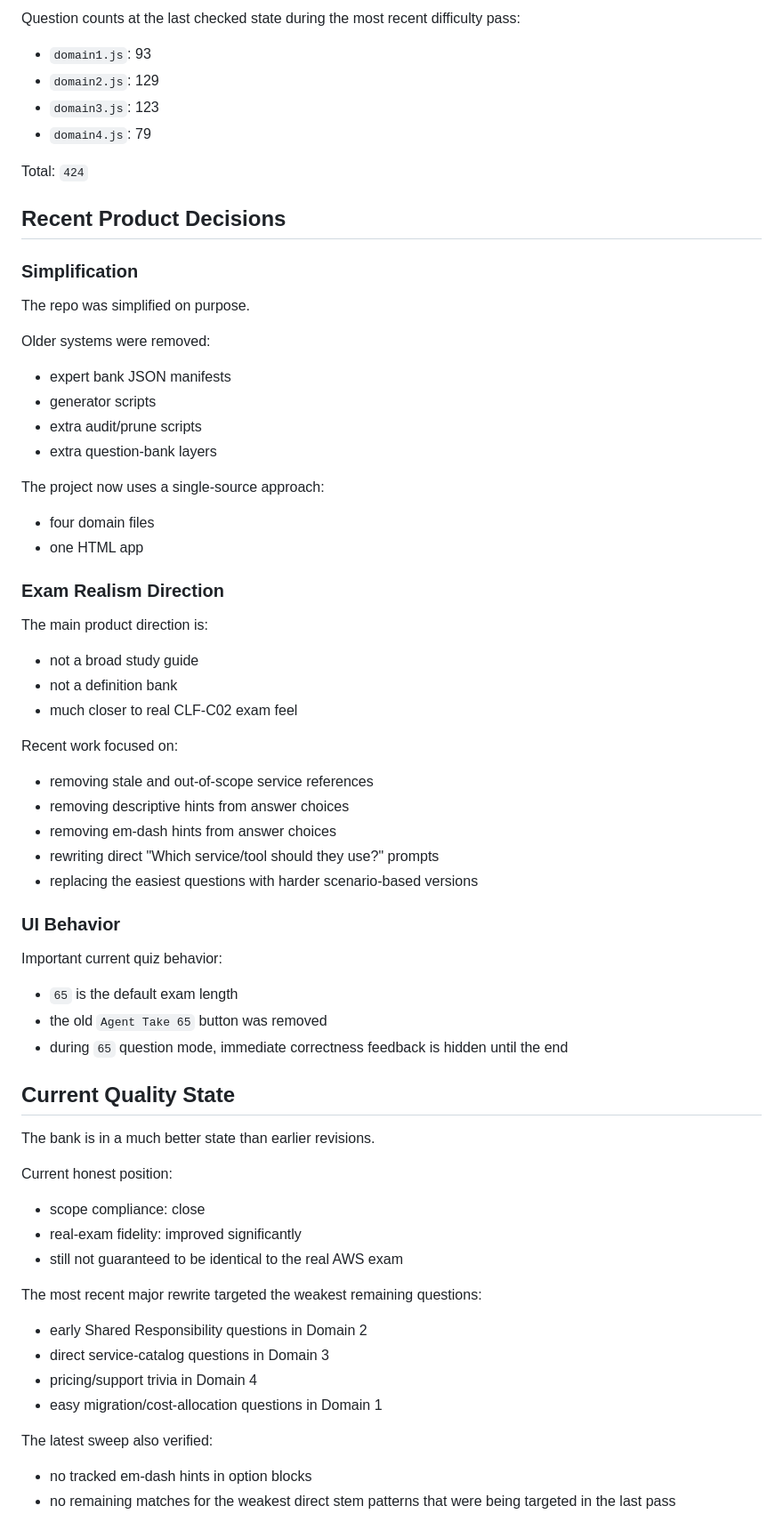
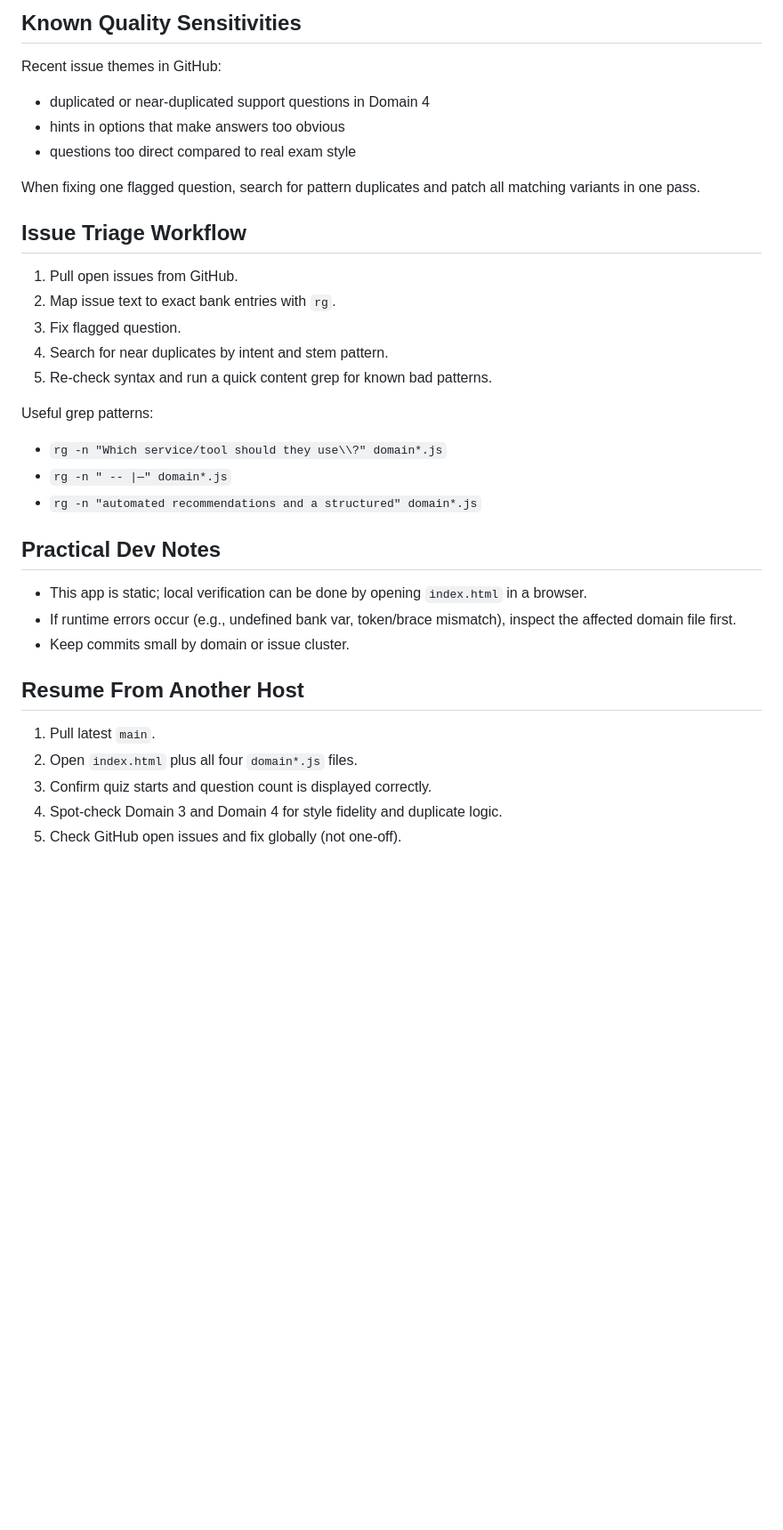
Before and after one commit to Empyrz901/aws_pract_quiz, a Markdown page: CONTEXT_HANDOFF.md, the part around one of its changes. Shown at 89% size. GitHub-like rendering; blank space fills up the shorter version.

```diff
--- a/CONTEXT_HANDOFF.md
+++ b/CONTEXT_HANDOFF.md
@@ -38,74 +71,33 @@ The live question bank is entirely contained in the four domain files.
 
-Question counts at the last checked state during the most recent difficulty pass:
+## Known Quality Sensitivities
+Recent issue themes in GitHub:
+- duplicated or near-duplicated support questions in Domain 4
+- hints in options that make answers too obvious
+- questions too direct compared to real exam style
 
-- `domain1.js`: 93
-- `domain2.js`: 129
-- `domain3.js`: 123
-- `domain4.js`: 79
+When fixing one flagged question, search for pattern duplicates and patch all matching variants in one pass.
 
-Total: `424`
+## Issue Triage Workflow
+1. Pull open issues from GitHub.
+2. Map issue text to exact bank entries with `rg`.
+3. Fix flagged question.
+4. Search for near duplicates by intent and stem pattern.
+5. Re-check syntax and run a quick content grep for known bad patterns.
 
-## Recent Product Decisions
+Useful grep patterns:
+- `rg -n "Which service/tool should they use\\?" domain*.js`
+- `rg -n " -- |—" domain*.js`
+- `rg -n "automated recommendations and a structured" domain*.js`
 
-### Simplification
+## Practical Dev Notes
+- This app is static; local verification can be done by opening `index.html` in a browser.
+- If runtime errors occur (e.g., undefined bank var, token/brace mismatch), inspect the affected domain file first.
+- Keep commits small by domain or issue cluster.
 
-The repo was simplified on purpose.
+## Resume From Another Host
+1. Pull latest `main`.
+2. Open `index.html` plus all four `domain*.js` files.
+3. Confirm quiz starts and question count is displayed correctly.
+4. Spot-check Domain 3 and Domain 4 for style fidelity and duplicate logic.
+5. Check GitHub open issues and fix globally (not one-off).
 
-Older systems were removed:
-
-- expert bank JSON manifests
-- generator scripts
-- extra audit/prune scripts
-- extra question-bank layers
-
-The project now uses a single-source approach:
-
-- four domain files
-- one HTML app
-
-### Exam Realism Direction
-
-The main product direction is:
-
-- not a broad study guide
-- not a definition bank
-- much closer to real CLF-C02 exam feel
-
-Recent work focused on:
-
-- removing stale and out-of-scope service references
-- removing descriptive hints from answer choices
-- removing em-dash hints from answer choices
-- rewriting direct "Which service/tool should they use?" prompts
-- replacing the easiest questions with harder scenario-based versions
-
-### UI Behavior
-
-Important current quiz behavior:
-
-- `65` is the default exam length
-- the old `Agent Take 65` button was removed
-- during `65` question mode, immediate correctness feedback is hidden until the end
-
-## Current Quality State
-
-The bank is in a much better state than earlier revisions.
-
-Current honest position:
-
-- scope compliance: close
-- real-exam fidelity: improved significantly
-- still not guaranteed to be identical to the real AWS exam
-
-The most recent major rewrite targeted the weakest remaining questions:
-
-- early Shared Responsibility questions in Domain 2
-- direct service-catalog questions in Domain 3
-- pricing/support trivia in Domain 4
-- easy migration/cost-allocation questions in Domain 1
-
-The latest sweep also verified:
-
-- no tracked em-dash hints in option blocks
-- no remaining matches for the weakest direct stem patterns that were being targeted in the last pass
-
```
Also changed, not shown: other parts of CONTEXT_HANDOFF.md (+62 -66 lines).
